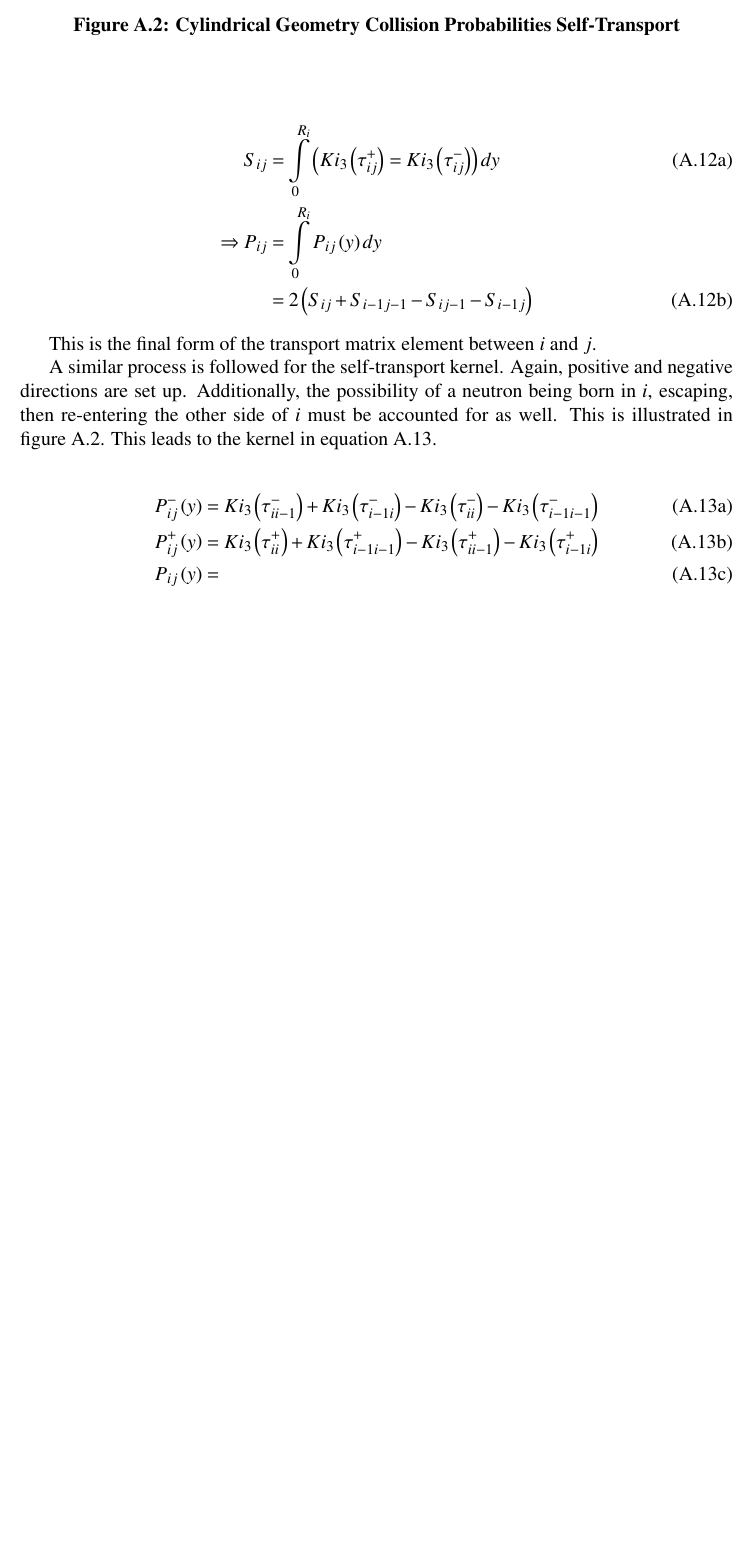
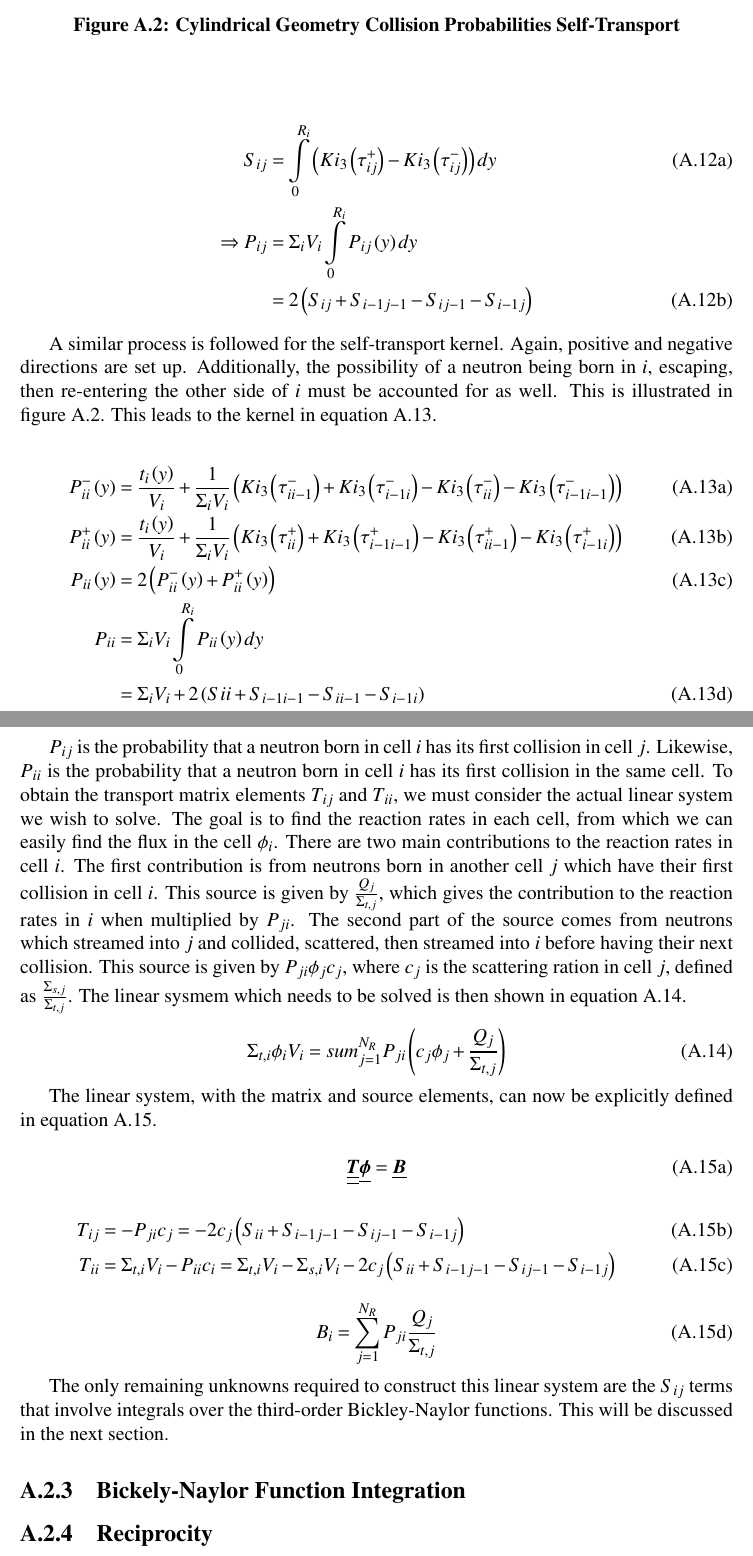
Before and after one commit to aarograh/dissertation, a LaTeX thesis (Prospectus/prospectus.tex, which reads Prospectus/A-derivations.tex): part of page 57 of 57 before the commit and two parts of pages 57 and 58 of 58 after it, the two joined at a grey line, cut so that both start at the same text, the shorter picture padded with empty space. Compiled offline with pdfLaTeX.

Commit message:
Finished derivation/cylindrical geometry sections of CP appendix.  Remaining: Bickley function integration, reciprocity

```diff
--- a/Prospectus/A-derivations.tex
+++ b/Prospectus/A-derivations.tex
@@ -130,13 +130,11 @@ Now we introduce notation to simplify this expression:
 
 \begin{subequations}\label{e:CPcypPij}
   \begin{align}
-  S_{ij} &= \intop_0^{R_i} \left(Ki_3\left(\tau_{ij}^+\right) = Ki_3\left(\tau_{ij}^-\right)\right)dy \\
-  \Rightarrow P_{ij} &= \intop_0^{R_i} P_{ij}\left(y\right)dy \nonumber \\
+  S_{ij} &= \intop_0^{R_i} \left(Ki_3\left(\tau_{ij}^+\right) - Ki_3\left(\tau_{ij}^-\right)\right)dy \\
+  \Rightarrow P_{ij} &= \Sigma_i V_i \intop_0^{R_i} P_{ij}\left(y\right)dy \nonumber \\
   &= 2\left(S_{ij} + S_{i-1j-1} - S_{ij-1} - S_{i-1j}\right)
   \end{align}
 \end{subequations}
-
-This is the final form of the transport matrix element between $i$ and $j$.
 
 \begin{figure}
   \centering
@@ -148,8 +146,39 @@ A similar process is followed for the self-transport kernel.  Again, positive an
 
 \begin{subequations}\label{e:CPcylPii}
   \begin{align}
-  P_{ij}^-\left(y\right) &= Ki_3\left(\tau_{ii-1}^-\right) + Ki_3\left(\tau_{i-1i}^-\right) - Ki_3\left(\tau_{ii}^-\right) - Ki_3\left(\tau_{i-1i-1}^-\right) \\
-  P_{ij}^+\left(y\right) &= Ki_3\left(\tau_{ii}^+\right) + Ki_3\left(\tau_{i-1i-1}^+\right) - Ki_3\left(\tau_{ii-1}^+\right) - Ki_3\left(\tau_{i-1i}^+\right) \\
-  P_{ij}\left(y\right) &=
+  P_{ii}^-\left(y\right) &= \frac{t_i\left(y\right)}{V_i} + \frac{1}{\Sigma_i V_i}\left(Ki_3\left(\tau_{ii-1}^-\right) + Ki_3\left(\tau_{i-1i}^-\right) - Ki_3\left(\tau_{ii}^-\right) - Ki_3\left(\tau_{i-1i-1}^-\right)\right) \\
+  P_{ii}^+\left(y\right) &= \frac{t_i\left(y\right)}{V_i} + \frac{1}{\Sigma_i V_i}\left(Ki_3\left(\tau_{ii}^+\right) + Ki_3\left(\tau_{i-1i-1}^+\right) - Ki_3\left(\tau_{ii-1}^+\right) - Ki_3\left(\tau_{i-1i}^+\right)\right) \\
+  P_{ii}\left(y\right) &= 2 \left(P_{ii}^-\left(y\right) + P_{ii}^+\left(y\right)\right) \\
+  P_{ii} &= \Sigma_i V_i \intop_0^{R_i} P_{ii}\left(y\right) dy \nonumber \\
+  &= \Sigma_i V_i  + 2\left(S{ii} + S_{i-1i-1} - S_{ii-1} - S_{i-1i}\right)
   \end{align}
 \end{subequations}
+
+$P_{ij}$ is the probability that a neutron born in cell $i$ has its first collision in cell $j$.  Likewise, $P_{ii}$ is the probability that a neutron born in cell $i$ has its first collision in the same cell.  To obtain the transport matrix elements $T_{ij}$ and $T_{ii}$, we must consider the actual linear system we wish to solve.  The goal is to find the reaction rates in each cell, from which we can easily find the flux in the cell $\phi_i$.  There are two main contributions to the reaction rates in cell $i$.  The first contribution is from neutrons born in another cell $j$ which have their first collision in cell $i$.  This source is given by $\frac{Q_j}{\Sigma_{t,j}}$, which gives the contribution to the reaction rates in $i$ when multiplied by $P_{ji}$.  The second part of the source comes from neutrons which streamed into $j$ and collided, scattered, then streamed into $i$ before having their next collision.  This source is given by $P_{ji} \phi_j c_j$, where $c_j$ is the scattering ration in cell $j$, defined as $\frac{\Sigma_{s,j}}{\Sigma_{t,j}}$.  The linear sysmem which needs to be solved is then shown in equation \ref{e:CPproblem}.
+
+\begin{equation}\label{e:CPproblem}
+\Sigma_{t,i} \phi_i V_i = sum_{j=1}^{N_R} P_{ji}\left(c_j\phi_j + \frac{Q_j}{\Sigma_{t,j}}\right)
+\end{equation}
+
+The linear system, with the matrix and source elements, can now be explicitly defined in equation \ref{e:CPlinsys}.
+
+\begin{subequations}\label{e:CPlinsys}
+  \begin{equation}
+  \underline{\underline{\bm T}}\underline{\bm\phi} = \underline{\bm B}
+  \end{equation}
+  \begin{align}
+  T_{ij} &= -P_{ji} c_j = -2 c_j \left(S_{ii} + S_{i-1j-1} - S_{ij-1} - S_{i-1j}\right) \\
+  T_{ii} &= \Sigma_{t,i} V_i - P_{ii} c_i = \Sigma_{t,i} V_i - \Sigma_{s,i} V_i - 2 c_j \left(S_{ii} + S_{i-1j-1} - S_{ij-1} - S_{i-1j}\right)
+  \end{align}
+  \begin{equation}
+  B_i =\sum_{j=1}^{N_R} P_{ji} \frac{Q_j}{\Sigma_{t,j}}
+  \end{equation}
+\end{subequations}
+
+The only remaining unknowns required to construct this linear system are the $S_{ij}$ terms that involve integrals over the third-order Bickley-Naylor functions.  This will be discussed in the next section.
+
+\subsection{Bickely-Naylor Function Integration}
+
+
+
+\subsection{Reciprocity}
```
Also changed, not shown: Prospectus/A-derivations.tex (6 more changed lines).
